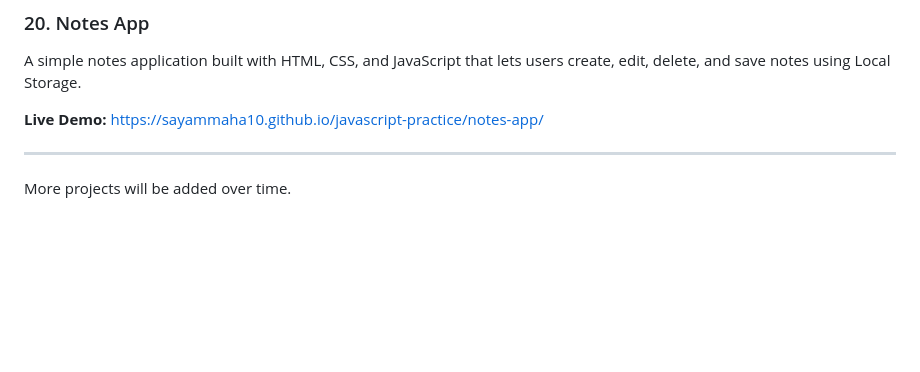
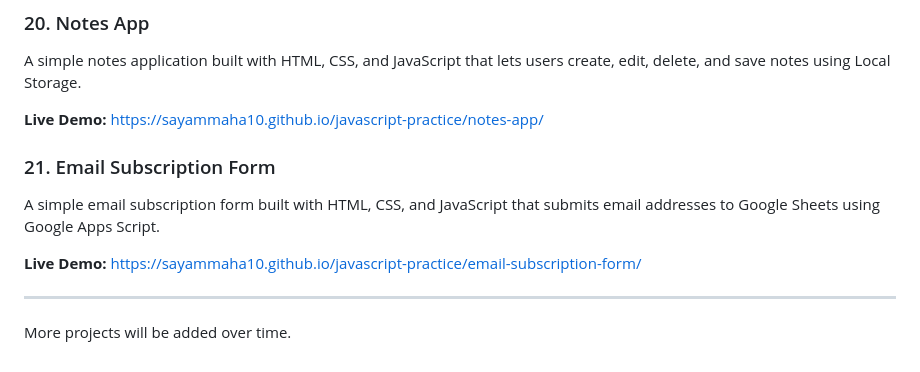
Before and after one commit to sayammaha10/javascript-practice, a Markdown page: README.md, the part around the change. Rendered like a GitHub page; blank space fills up the shorter version.

Commit message:
Add email subscription form project to README

```diff
--- a/README.md
+++ b/README.md
@@ -152,6 +152,13 @@ A simple notes application built with HTML, CSS, and JavaScript that lets users
 **Live Demo:**
 https://sayammaha10.github.io/javascript-practice/notes-app/
 
+### 21. Email Subscription Form
+
+A simple email subscription form built with HTML, CSS, and JavaScript that submits email addresses to Google Sheets using Google Apps Script.
+
+**Live Demo:**
+https://sayammaha10.github.io/javascript-practice/email-subscription-form/
+
 ---
 
 More projects will be added over time.
```
